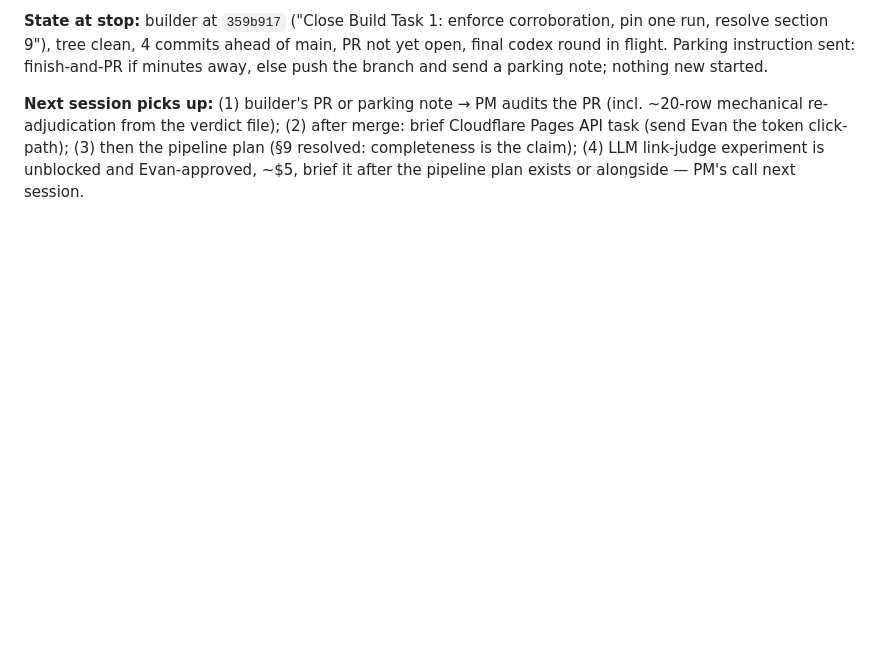
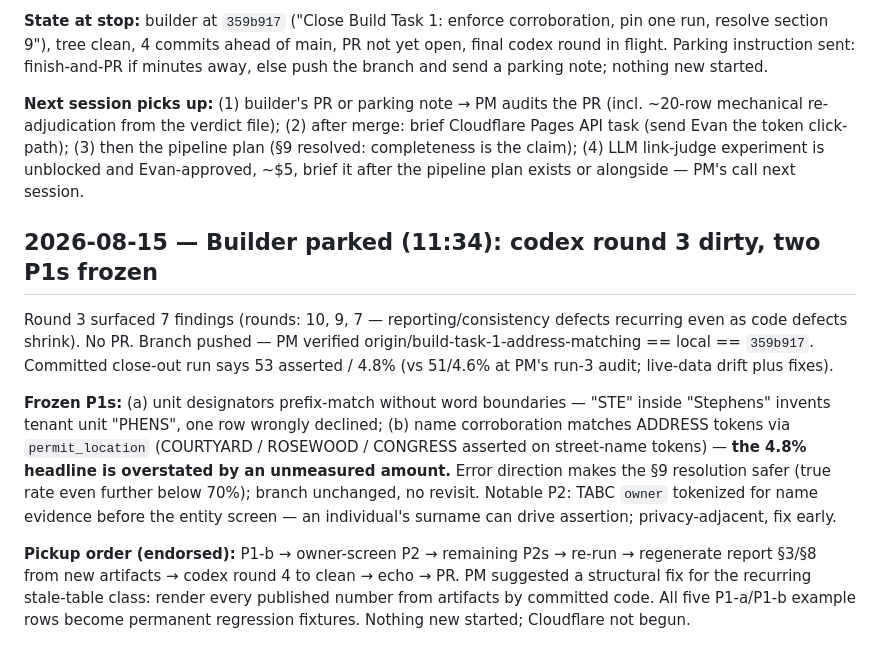
Before and after one commit to evanmack45/new-austin-bulletin, a Markdown page: docs/pm/LOG.md, the part around the change. GitHub-like rendering; blank space fills up the shorter version.

Commit message:
Log builder parking note: round-3 P1s frozen, pickup order
Co-Authored-By: Claude Opus 5 (1M context) <noreply@anthropic.com>
Claude-Session: https://claude.ai/code/session_01ApwBmdo6GwF864JXcE3DY9

```diff
--- a/docs/pm/LOG.md
+++ b/docs/pm/LOG.md
@@ -244,3 +244,26 @@ brief Cloudflare Pages API task (send Evan the token click-path); (3) then the
 pipeline plan (§9 resolved: completeness is the claim); (4) LLM link-judge
 experiment is unblocked and Evan-approved, ~$5, brief it after the pipeline plan
 exists or alongside — PM's call next session.
+
+## 2026-08-15 — Builder parked (11:34): codex round 3 dirty, two P1s frozen
+
+Round 3 surfaced 7 findings (rounds: 10, 9, 7 — reporting/consistency defects
+recurring even as code defects shrink). No PR. Branch pushed — PM verified
+origin/build-task-1-address-matching == local == `359b917`. Committed close-out
+run says 53 asserted / 4.8% (vs 51/4.6% at PM's run-3 audit; live-data drift
+plus fixes).
+
+**Frozen P1s:** (a) unit designators prefix-match without word boundaries — "STE"
+inside "Stephens" invents tenant unit "PHENS", one row wrongly declined; (b) name
+corroboration matches ADDRESS tokens via `permit_location` (COURTYARD / ROSEWOOD /
+CONGRESS asserted on street-name tokens) — **the 4.8% headline is overstated by an
+unmeasured amount.** Error direction makes the §9 resolution safer (true rate even
+further below 70%); branch unchanged, no revisit. Notable P2: TABC `owner`
+tokenized for name evidence before the entity screen — an individual's surname can
+drive assertion; privacy-adjacent, fix early.
+
+**Pickup order (endorsed):** P1-b → owner-screen P2 → remaining P2s → re-run →
+regenerate report §3/§8 from new artifacts → codex round 4 to clean → echo → PR.
+PM suggested a structural fix for the recurring stale-table class: render every
+published number from artifacts by committed code. All five P1-a/P1-b example rows
+become permanent regression fixtures. Nothing new started; Cloudflare not begun.
```
